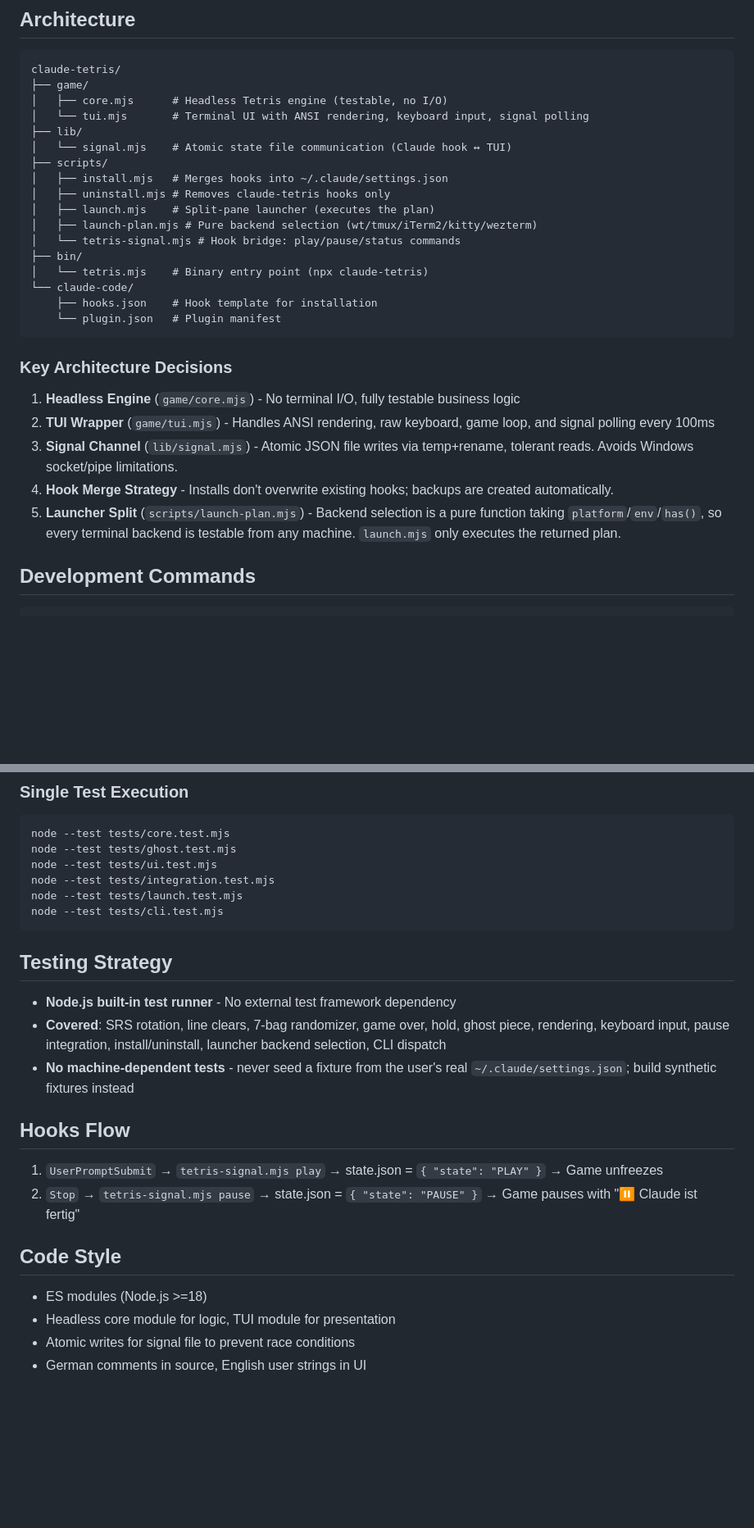
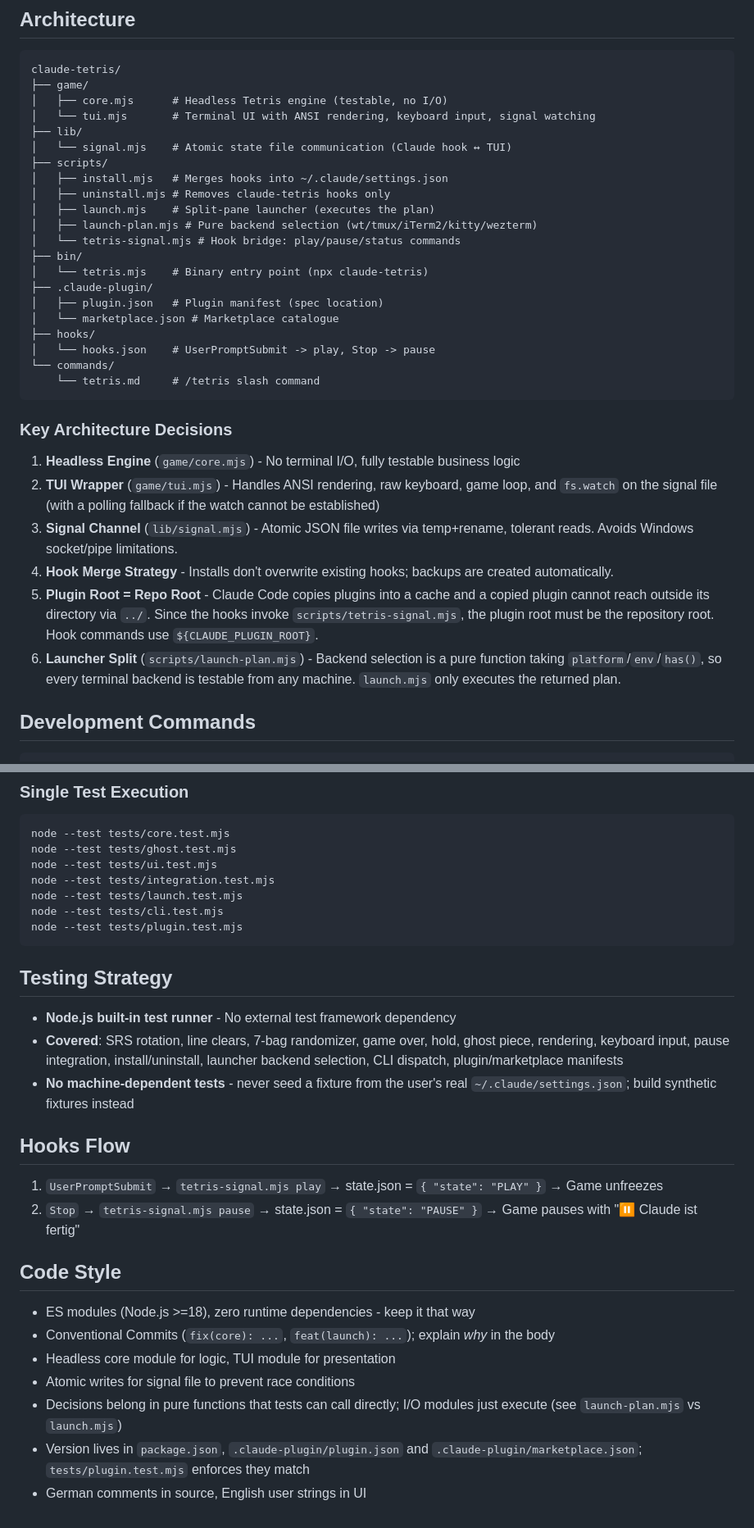
Before and after one commit to philppplik/claude-tetris, a Markdown page: CLAUDE.md, 2 parts joined by grey strips. Shown at 82% size. GitHub-like rendering; blank space fills up the shorter version.

````diff
--- a/CLAUDE.md
+++ b/CLAUDE.md
@@ -12,7 +12,7 @@ claude-tetris is a playful plugin that runs Tetris in a split-pane alongside Cla
 claude-tetris/
 ├── game/
 │   ├── core.mjs      # Headless Tetris engine (testable, no I/O)
-│   └── tui.mjs       # Terminal UI with ANSI rendering, keyboard input, signal polling
+│   └── tui.mjs       # Terminal UI with ANSI rendering, keyboard input, signal watching
 ├── lib/
 │   └── signal.mjs    # Atomic state file communication (Claude hook ↔ TUI)
 ├── scripts/
@@ -23,18 +23,23 @@ claude-tetris/
 │   └── tetris-signal.mjs # Hook bridge: play/pause/status commands
 ├── bin/
 │   └── tetris.mjs    # Binary entry point (npx claude-tetris)
-└── claude-code/
-    ├── hooks.json    # Hook template for installation
-    └── plugin.json   # Plugin manifest
+├── .claude-plugin/
+│   ├── plugin.json   # Plugin manifest (spec location)
+│   └── marketplace.json # Marketplace catalogue
+├── hooks/
+│   └── hooks.json    # UserPromptSubmit -> play, Stop -> pause
+└── commands/
+    └── tetris.md     # /tetris slash command
 ```
 
 ### Key Architecture Decisions
 
 1. **Headless Engine** (`game/core.mjs`) - No terminal I/O, fully testable business logic
-2. **TUI Wrapper** (`game/tui.mjs`) - Handles ANSI rendering, raw keyboard, game loop, and signal polling every 100ms
+2. **TUI Wrapper** (`game/tui.mjs`) - Handles ANSI rendering, raw keyboard, game loop, and `fs.watch` on the signal file (with a polling fallback if the watch cannot be established)
 3. **Signal Channel** (`lib/signal.mjs`) - Atomic JSON file writes via temp+rename, tolerant reads. Avoids Windows socket/pipe limitations.
 4. **Hook Merge Strategy** - Installs don't overwrite existing hooks; backups are created automatically.
-5. **Launcher Split** (`scripts/launch-plan.mjs`) - Backend selection is a pure function taking `platform`/`env`/`has()`, so every terminal backend is testable from any machine. `launch.mjs` only executes the returned plan.
+5. **Plugin Root = Repo Root** - Claude Code copies plugins into a cache and a copied plugin cannot reach outside its directory via `../`. Since the hooks invoke `scripts/tetris-signal.mjs`, the plugin root must be the repository root. Hook commands use `${CLAUDE_PLUGIN_ROOT}`.
+6. **Launcher Split** (`scripts/launch-plan.mjs`) - Backend selection is a pure function taking `platform`/`env`/`has()`, so every terminal backend is testable from any machine. `launch.mjs` only executes the returned plan.
 
 ## Development Commands
 
@@ -55,12 +60,13 @@ node --test tests/ui.test.mjs
 node --test tests/integration.test.mjs
 node --test tests/launch.test.mjs
 node --test tests/cli.test.mjs
+node --test tests/plugin.test.mjs
 ```
 
 ## Testing Strategy
 
 - **Node.js built-in test runner** - No external test framework dependency
-- **Covered**: SRS rotation, line clears, 7-bag randomizer, game over, hold, ghost piece, rendering, keyboard input, pause integration, install/uninstall, launcher backend selection, CLI dispatch
+- **Covered**: SRS rotation, line clears, 7-bag randomizer, game over, hold, ghost piece, rendering, keyboard input, pause integration, install/uninstall, launcher backend selection, CLI dispatch, plugin/marketplace manifests
 - **No machine-dependent tests** - never seed a fixture from the user's real `~/.claude/settings.json`; build synthetic fixtures instead
 
 ## Hooks Flow
@@ -70,7 +76,10 @@ node --test tests/cli.test.mjs
 
 ## Code Style
 
-- ES modules (Node.js >=18)
+- ES modules (Node.js >=18), zero runtime dependencies - keep it that way
+- Conventional Commits (`fix(core): ...`, `feat(launch): ...`); explain *why* in the body
 - Headless core module for logic, TUI module for presentation
 - Atomic writes for signal file to prevent race conditions
+- Decisions belong in pure functions that tests can call directly; I/O modules just execute (see `launch-plan.mjs` vs `launch.mjs`)
+- Version lives in `package.json`, `.claude-plugin/plugin.json` and `.claude-plugin/marketplace.json`; `tests/plugin.test.mjs` enforces they match
 - German comments in source, English user strings in UI
````
Also changed, not shown: README.md (+36 -9 lines).
